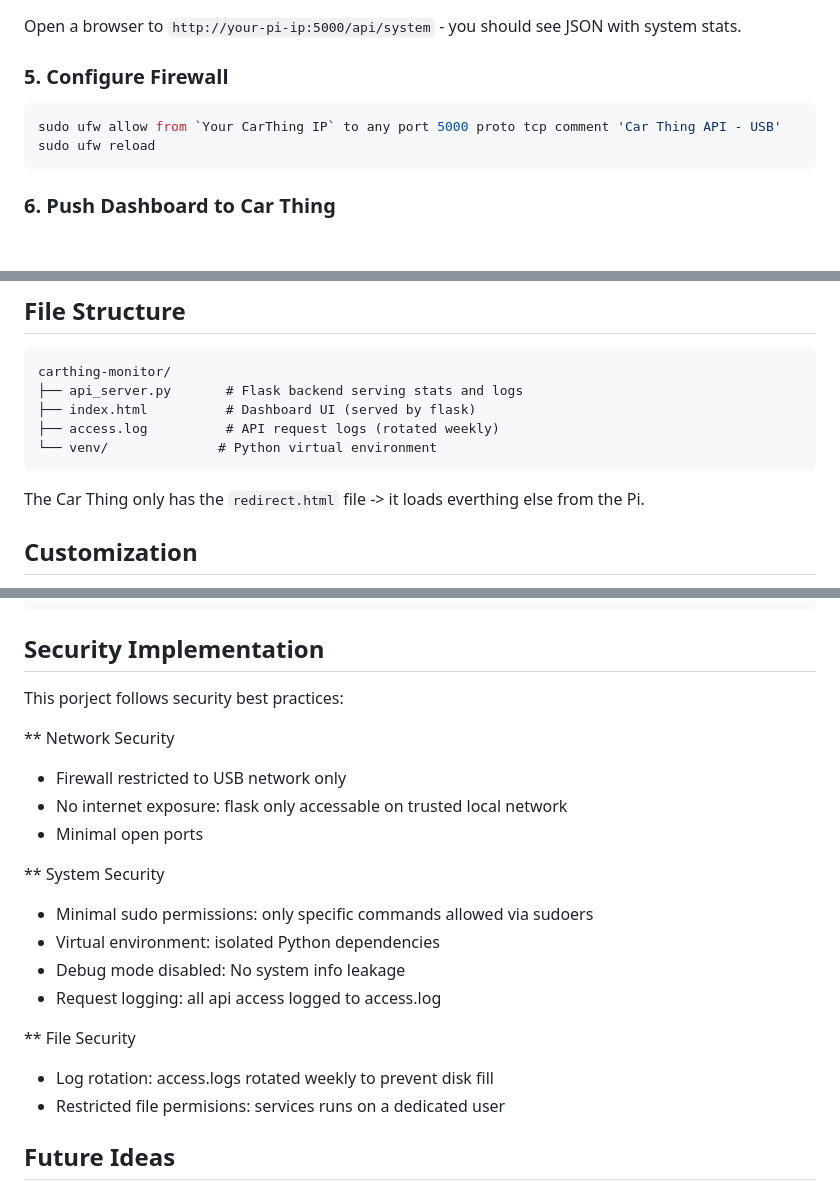
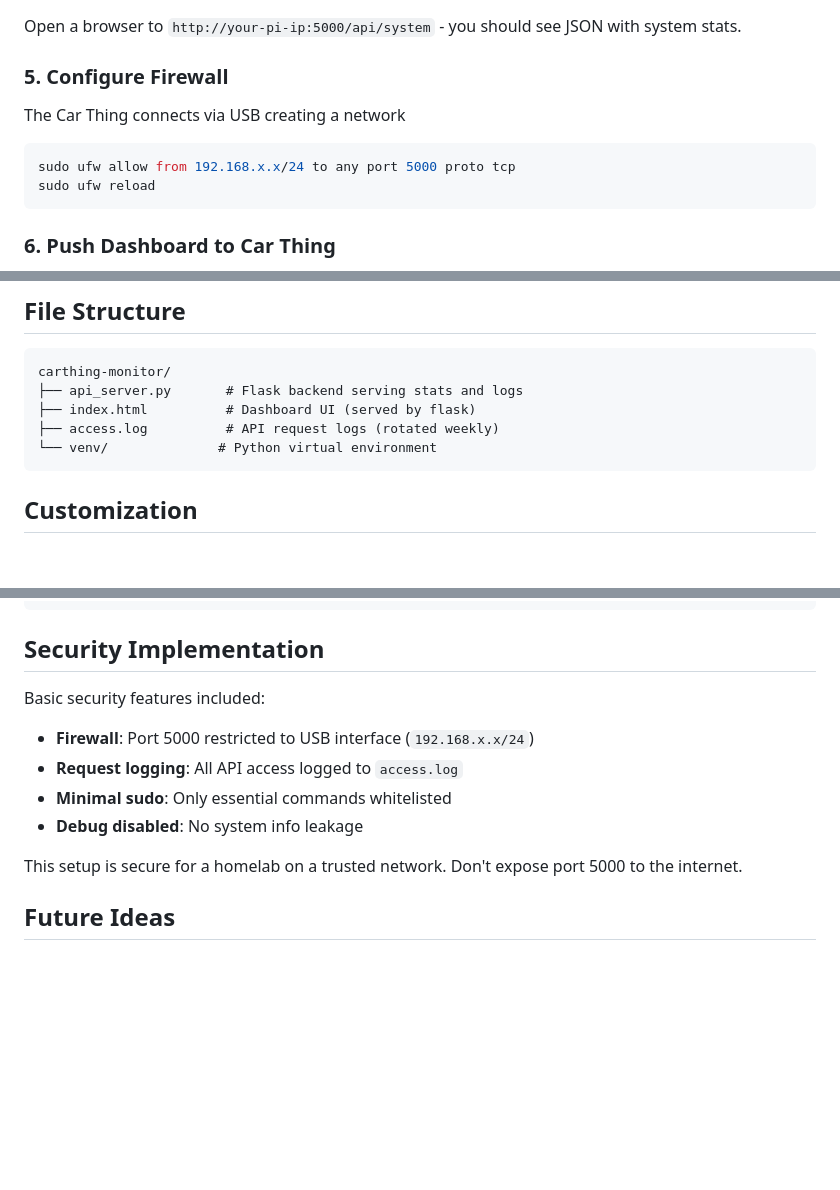
Before and after one commit to Evso1/Car-Thing-Homelab-Monitor, a Markdown page: README.md, 3 parts joined by grey strips. GitHub-like rendering; blank space fills up the shorter version.

Commit message:
Revise firewall rules and security practices in README
Updated firewall configuration and security implementation details in README.

````diff
--- a/README.md
+++ b/README.md
@@ -90,8 +90,9 @@ Open a browser to `http://your-pi-ip:5000/api/system` - you should see JSON with
 
 ### 5. Configure Firewall
 
+The Car Thing connects via USB creating a network
 ```bash
-sudo ufw allow from `Your CarThing IP` to any port 5000 proto tcp comment 'Car Thing API - USB'
+sudo ufw allow from 192.168.x.x/24 to any port 5000 proto tcp
 sudo ufw reload
 ```
 
@@ -147,7 +148,6 @@ carthing-monitor/
 ├── access.log          # API request logs (rotated weekly)
 └── venv/              # Python virtual environment
 ```
-The Car Thing only has the `redirect.html` file -> it loads everthing else from the Pi.
 
 ## Customization
 
@@ -203,22 +203,14 @@ GET /health              # Health check
 
 ## Security Implementation
 
-This porject follows security best practices:
+Basic security features included:
 
-** Network Security
-- Firewall restricted to USB network only
-- No internet exposure: flask only accessable on trusted local network
-- Minimal open ports
+- **Firewall**: Port 5000 restricted to USB interface (`192.168.x.x/24`)
+- **Request logging**: All API access logged to `access.log`
+- **Minimal sudo**: Only essential commands whitelisted
+- **Debug disabled**: No system info leakage
 
-** System Security
-- Minimal sudo permissions: only specific commands allowed via sudoers
-- Virtual environment: isolated Python dependencies
-- Debug mode disabled: No system info leakage
-- Request logging: all api access logged to access.log
-
-** File Security
-- Log rotation: access.logs rotated weekly to prevent disk fill
-- Restricted file permisions: services runs on a dedicated user
+This setup is secure for a homelab on a trusted network. Don't expose port 5000 to the internet.
 
 ## Future Ideas
 - Docker container monitoring
````
